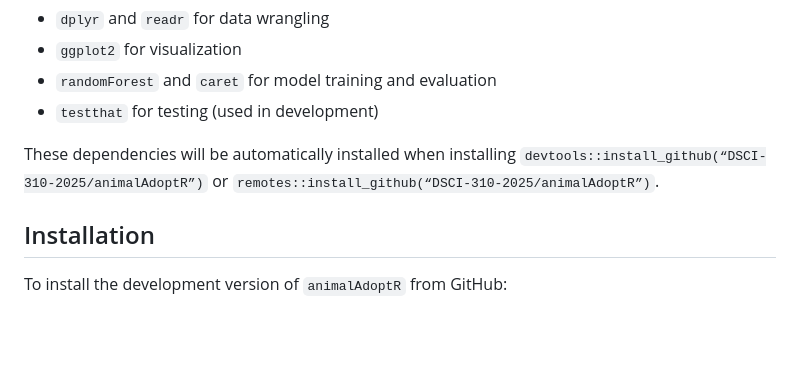
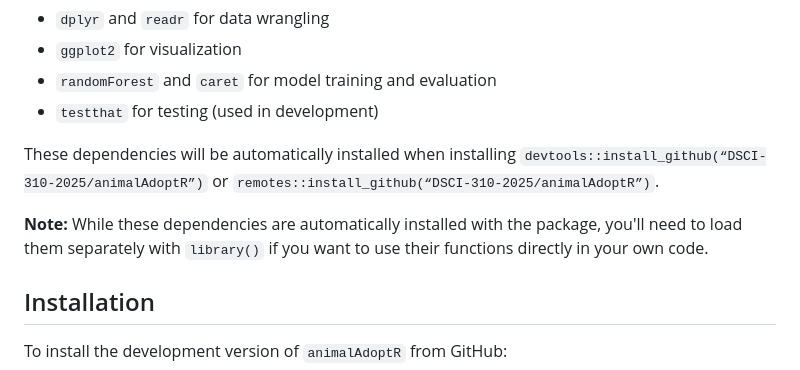
Before and after one commit to DSCI-310-2025/animalAdoptR, a Markdown page: README.md, the part around the change. Rendered like a GitHub page; blank space fills up the shorter version.

```diff
--- a/README.md
+++ b/README.md
@@ -39,6 +39,8 @@ This package imports the following R packages:
 - `testthat` for testing (used in development)
 
 These dependencies will be automatically installed when installing `devtools::install_github(“DSCI-310-2025/animalAdoptR”)` or `remotes::install_github(“DSCI-310-2025/animalAdoptR”)`.
+
+**Note:** While these dependencies are automatically installed with the package, you'll need to load them separately with `library()` if you want to use their functions directly in your own code.
 
 
 ## Installation
```
